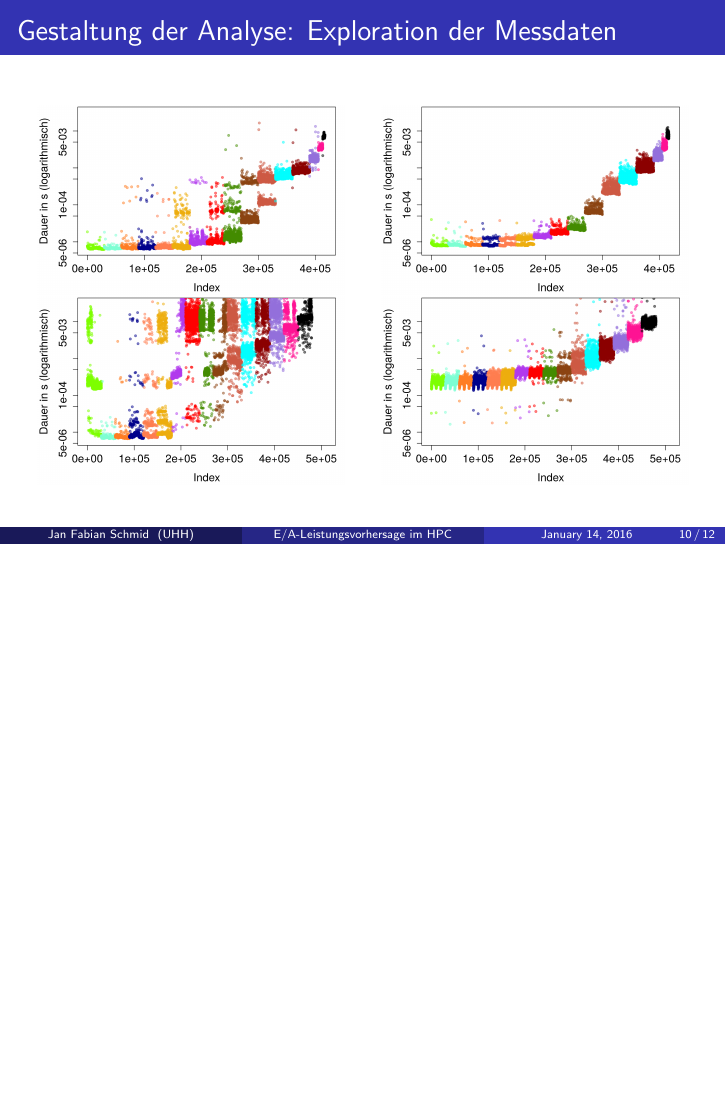
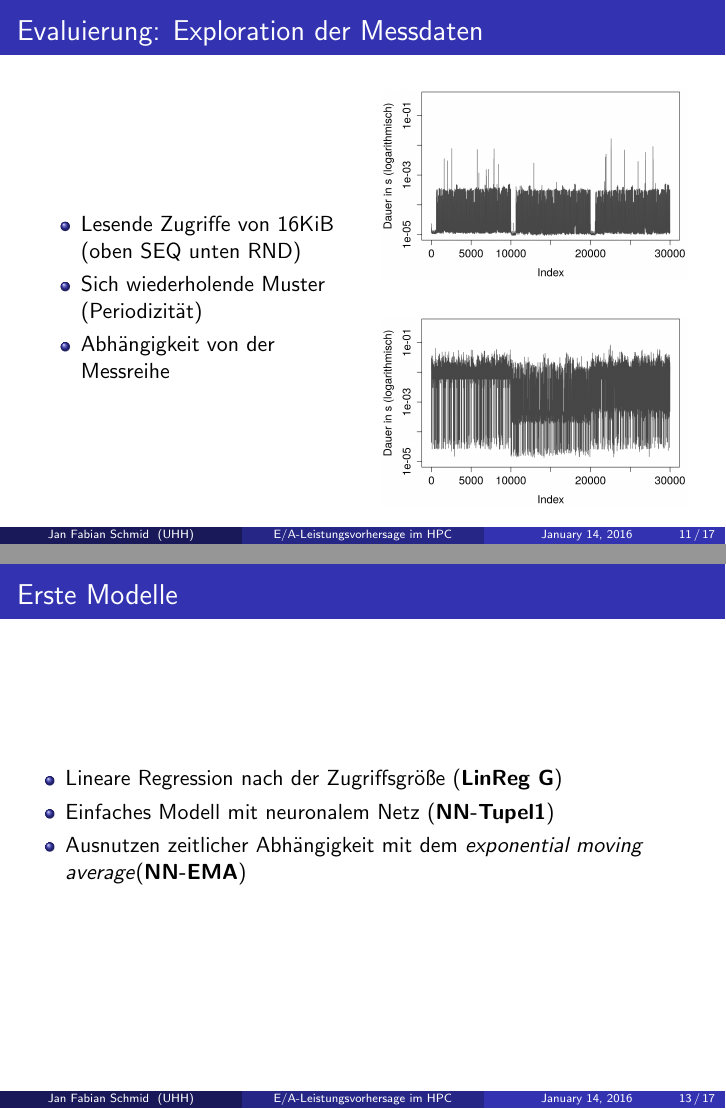
Before and after one commit to Fabse92/BA, LaTeX slides (Präsentation/E_A_Leistungsvorhersage.tex): page 18 of 20 before the commit and pages 19 and 23 of 27 after it, the two joined at a grey line, the shorter picture padded with empty space. Compiled offline with pdfLaTeX.

Commit message:
eval anfang

```diff
--- a/Präsentation/E_A_Leistungsvorhersage.tex
+++ b/Präsentation/E_A_Leistungsvorhersage.tex
@@ -78,6 +78,7 @@
 
 \usepackage{graphicx} % Allows including images
 \usepackage{booktabs} % Allows the use of \toprule, \midrule and \bottomrule in tables
+\usepackage{csvsimple}
 \usepackage{selinput}      % Halbautomatische Auswahl der Eingabecodierung
 \SelectInputMappings{      % mit Hilfe ausgewählter Glyphen
   adieresis={ä},	   % siehe: http://partners.adobe.com/public/developer/en/opentype/glyphlist.txt
@@ -258,10 +259,11 @@ Universität Hamburg \\ % Your institution for the title page
 \end{columns}
 \end{frame}
 
+\section{Evaluierung}
 \subsection{Benchmark-Tests}
 %welche Messreihen wurden gemacht, auf welchem Rechner, welche Daten stehen zur Verfügung, wie sehen daten aus?
 \begin{frame}
-\frametitle{Gestaltung der Analyse: Benchmark-Tests}
+\frametitle{Evaluierung: Attribute der Messdaten}
 %System wird mit Messungen untersucht, beschränktes Wissen dabei:
 	\begin{itemize}
 		\item Messbare/bekannte Attribute des Systems:
@@ -283,6 +285,6 @@ Universität Hamburg \\ % Your institution for the title page
 \end{frame}
 
 \begin{frame}
-\frametitle{Gestaltung der Analyse: Benchmark-Tests}
+\frametitle{Evaluierung: Benchmark-Tests}
 %Messreihen und Testsystem
 \begin{itemize}
@@ -305,7 +306,7 @@ Universität Hamburg \\ % Your institution for the title page
 
 \subsection{Exploration der Messdaten}
 \begin{frame}
-\frametitle{Gestaltung der Analyse: Exploration der Messdaten}
+\frametitle{Evaluierung: Exploration der Messdaten}
 \begin{columns}
 \column{.45\textwidth}
 	\begin{figure}
@@ -325,8 +326,71 @@ Universität Hamburg \\ % Your institution for the title page
 	%deutlich zu erkennen, dass Messungen mit gleichen Attributen zu sehr unterschiedlichen ergebnissen führen können
 	%Aufteilung der Messungen mit selben Attributen in über mehrere Zugriffsgrößen übergreifende Gruppen, keine gleichmäßige Verteilung wie zu erwarten wäre -> E/A-Pfad
 	%Zugriffszeit stärker vom E/A-Pfad als von Zugriffsgröße abhängig
+	%Es ist notwendig(!) innerhalb der Menge von Messungen mit gleichen Attributen zu unterscheiden, wenn sehr gute Vorhersagen gemacht werden sollen
 \end{columns}
 \end{frame}
 
-\section{Erste Ergebnisse}
-%lineare vs nn modelle, was sind die Modelle überhaupt?
+\begin{frame}
+%zeigen, warum Betrachtung der zeitlichen Periodizität durchaus legitim ist
+\frametitle{Evaluierung: Exploration der Messdaten}
+\begin{columns}
+\column{.45\textwidth}
+\begin{itemize}
+	%16KiB lesende Zugriffe
+	\item Lesende Zugriffe von 16KiB (oben SEQ unten RND)
+	\item Sich wiederholende Muster (Periodizität)
+	\item Abhängigkeit von der Messreihe
+\end{itemize}
+\column{.45\textwidth}
+	\begin{figure}
+		\includegraphics[width=1\linewidth]{Bilder/plot_Size16384_read_seq.png}
+		%seq lesend
+	\end{figure}
+	\begin{figure}
+		\includegraphics[width=1\linewidth]{Bilder/plot_Size16384_read_rnd.png}
+		%rnd lesend
+	\end{figure}
+\end{columns}
+\end{frame}
+
+\begin{frame}
+%zeigen, warum Betrachtung der zeitlichen Periodizität durchaus legitim ist
+\frametitle{Evaluierung: Exploration der Messdaten}
+\begin{columns}
+\column{.45\textwidth}
+	\begin{figure}
+		\includegraphics<1->[width=1\linewidth]{Bilder/plot_First250_read_seq.png}
+	\end{figure}
+	\begin{figure}
+		\includegraphics<1>[width=1\linewidth]{Bilder/plot_First250_write_seq.png}
+		\includegraphics<2->[width=1\linewidth]{Bilder/plot_periodicitywrite_seq.png}
+	\end{figure}
+\column{.45\textwidth}
+	\begin{figure}
+		\includegraphics<1,2>[width=1\linewidth]{Bilder/plot_From100001to100250_read_seq.png}
+		\includegraphics<3->[width=1\linewidth]{Bilder/plot_periodicity100001read_seq.png}
+	\end{figure}
+	\begin{figure}
+		\includegraphics<1->[width=1\linewidth]{Bilder/plot_From100001to100250_write_seq.png}
+	\end{figure}
+\end{columns}
+\end{frame}
+
+\section{Erste Modelle}
+%lineare vs nn modelle und ema modell, was sind die Modelle überhaupt?
+\begin{frame}
+\frametitle{Erste Modelle}
+\begin{itemize}
+	\item Lineare Regression nach der Zugriffsgröße (\textbf{LinReg G})
+	%nach weiteren Attributen als nicht besser herausgestellt
+	\item Einfaches Modell mit neuronalem Netz (\textbf{NN-Tupel1})
+	%Zugriffsgröße, DeltaOffset, OpTyp auf Zugriffszeit
+	%2 Bilder einmal Attribute zu Dauer und einmal Erstellung des Modells
+	\item Ausnutzen zeitlicher Abhängigkeit mit dem \textit{exponential moving average}(\textbf{NN-EMA})
+	%ema, exponential moving average
+	%2 BILDER erstellen! einmal attribute zu zugriffsdauer und einmal beispiel von ema
+\end{itemize}
+\end{frame}
+
+\begin{frame}
+\frametitle{Erste Modelle}
@@ -332,0 +415 @@ Universität Hamburg \\ % Your institution for the title page
+\frametitle{Erste Modelle}
```
Also changed, not shown: Präsentation/CSV/latex_rnd_results.csv (added, +5 -0 lines), Präsentation/CSV/latex_seq_results.csv (added, +5 -0 lines), Präsentation/Bilder/plot_First250_read_seq.png (added), Präsentation/Bilder/plot_First250_write_seq.png (added), Präsentation/Bilder/plot_From100001to100250_read_seq.png (added), Präsentation/Bilder/plot_From100001to100250_write_seq.png (added), Präsentation/Bilder/plot_Size16384_read_rnd.png (added), Präsentation/Bilder/plot_Size16384_read_seq.png (added), Präsentation/Bilder/plot_periodicity100001read_seq.png (added), Präsentation/Bilder/plot_periodicitywrite_seq.png (added), Präsentation/E_A_Leistungsvorhersage.tex (37 more changed lines), 5 other files.
